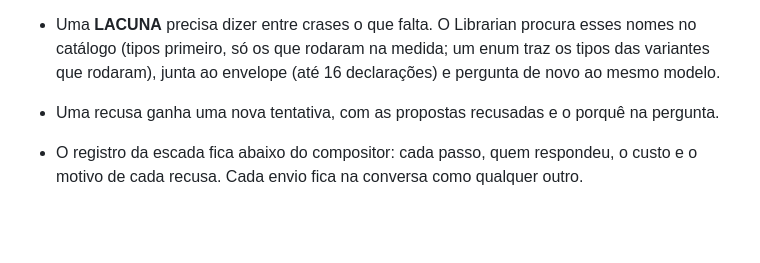
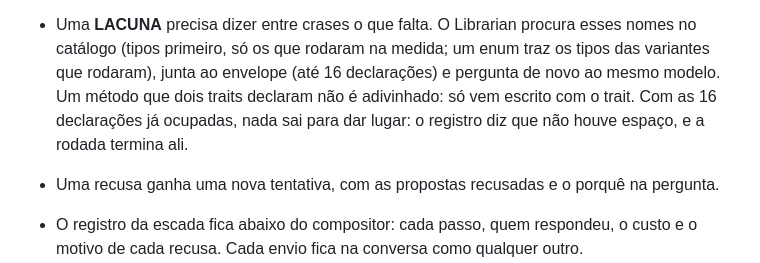
Before and after one commit to ViniciusSJV/librarian, a Markdown page: STUDIO.md, the part around the change. GitHub-like rendering; blank space fills up the shorter version.

```diff
--- a/STUDIO.md
+++ b/STUDIO.md
@@ -723,7 +723,10 @@ medidas, mesmo onde o **Medir tudo** não sabe colocar os contadores:
   resposta inteira.
 - Uma **LACUNA** precisa dizer entre crases o que falta. O Librarian procura esses nomes no
   catálogo (tipos primeiro, só os que rodaram na medida; um enum traz os tipos das variantes
-  que rodaram), junta ao envelope (até 16 declarações) e pergunta de novo ao mesmo modelo.
+  que rodaram), junta ao envelope (até 16 declarações) e pergunta de novo ao mesmo modelo. Um
+  método que dois traits declaram não é adivinhado: só vem escrito com o trait. Com as 16
+  declarações já ocupadas, nada sai para dar lugar: o registro diz que não houve espaço, e a
+  rodada termina ali.
 - Uma recusa ganha uma nova tentativa, com as propostas recusadas e o porquê na pergunta.
 - O registro da escada fica abaixo do compositor: cada passo, quem respondeu, o custo e o
   motivo de cada recusa. Cada envio fica na conversa como qualquer outro.
```
Also changed, not shown: PLANO-MULTILINGUAGEM-E-VISUALIZADOR.md (+38 -1 lines).
